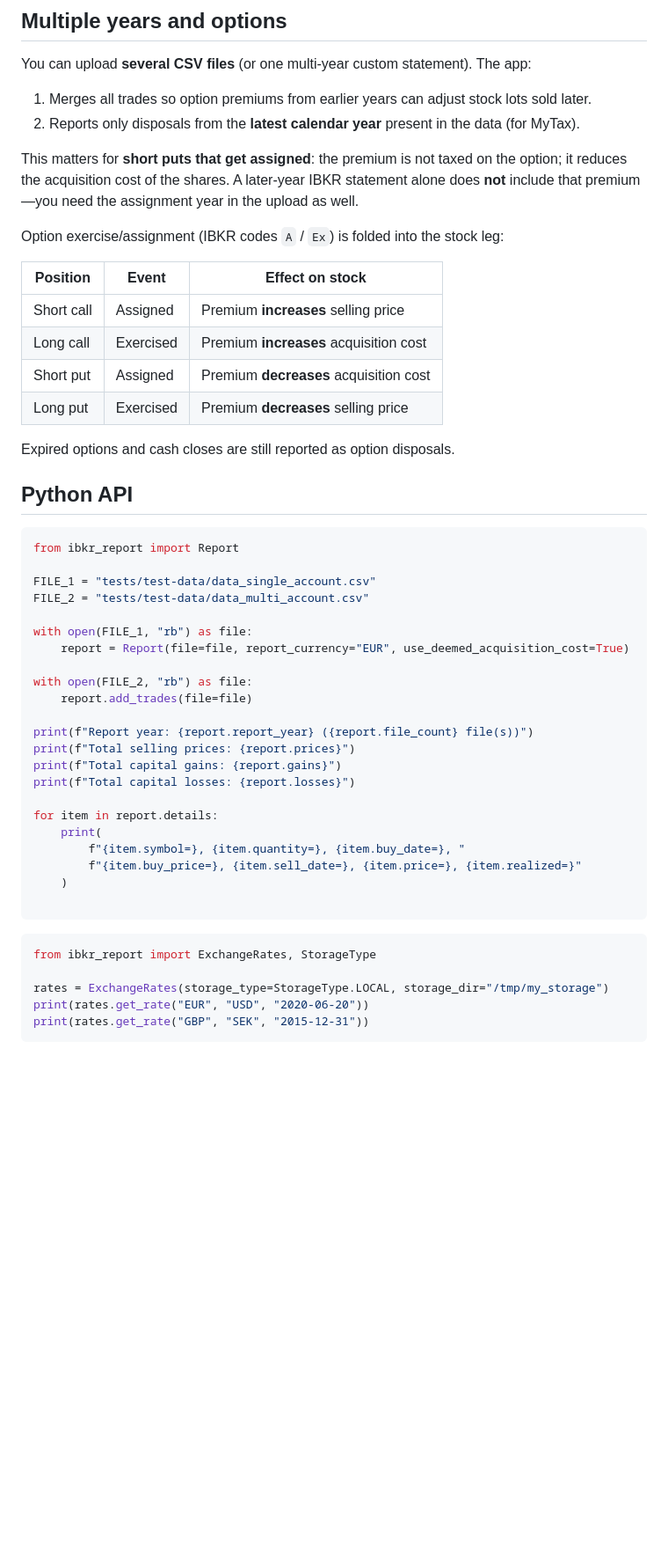
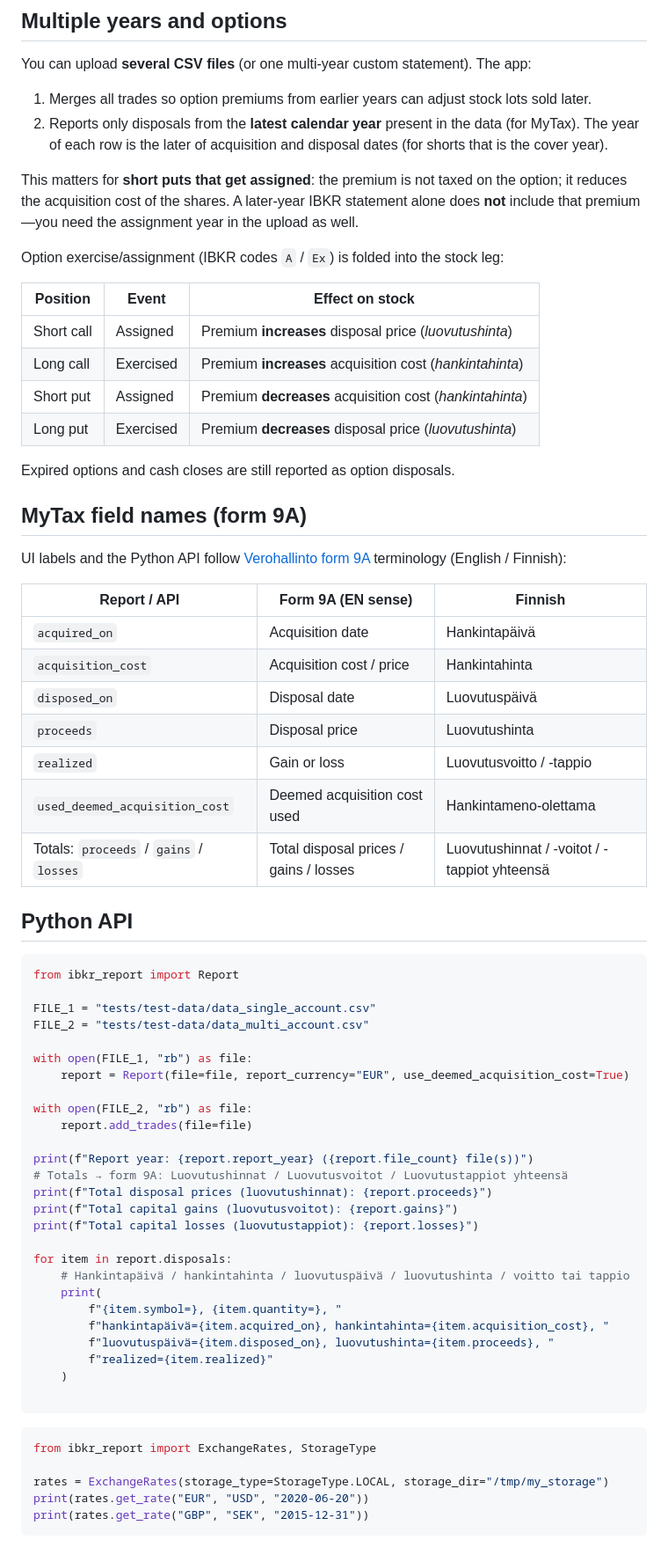
Before and after one commit to oittaa/ibkr-report-parser, a Markdown page: README.md, the part around the change printed below. Shown: that part at 88% size. Rendered like a GitHub page; blank space fills up the shorter version.

````diff
--- a/README.md
+++ b/README.md
@@ -67,7 +67,7 @@ docker run --rm -d -p 8080:8080 --name ibkr-report-parser ibkr-report-parser
 You can upload **several CSV files** (or one multi-year custom statement). The app:
 
 1. Merges all trades so option premiums from earlier years can adjust stock lots sold later.
-2. Reports only disposals from the **latest calendar year** present in the data (for MyTax).
+2. Reports only disposals from the **latest calendar year** present in the data (for MyTax). The year of each row is the later of acquisition and disposal dates (for shorts that is the cover year).
 
 This matters for **short puts that get assigned**: the premium is not taxed on the option; it reduces the acquisition cost of the shares. A later-year IBKR statement alone does **not** include that premium—you need the assignment year in the upload as well.
 
@@ -75,12 +75,26 @@ Option exercise/assignment (IBKR codes `A` / `Ex`) is folded into the stock leg:
 
 | Position | Event | Effect on stock |
 |----------|--------|-----------------|
-| Short call | Assigned | Premium **increases** selling price |
-| Long call | Exercised | Premium **increases** acquisition cost |
-| Short put | Assigned | Premium **decreases** acquisition cost |
-| Long put | Exercised | Premium **decreases** selling price |
+| Short call | Assigned | Premium **increases** disposal price (*luovutushinta*) |
+| Long call | Exercised | Premium **increases** acquisition cost (*hankintahinta*) |
+| Short put | Assigned | Premium **decreases** acquisition cost (*hankintahinta*) |
+| Long put | Exercised | Premium **decreases** disposal price (*luovutushinta*) |
 
 Expired options and cash closes are still reported as option disposals.
+
+## MyTax field names (form 9A)
+
+UI labels and the Python API follow [Verohallinto form 9A][form 9a] terminology (English / Finnish):
+
+| Report / API | Form 9A (EN sense) | Finnish |
+|--------------|--------------------|---------|
+| `acquired_on` | Acquisition date | Hankintapäivä |
+| `acquisition_cost` | Acquisition cost / price | Hankintahinta |
+| `disposed_on` | Disposal date | Luovutuspäivä |
+| `proceeds` | Disposal price | Luovutushinta |
+| `realized` | Gain or loss | Luovutusvoitto / -tappio |
+| `used_deemed_acquisition_cost` | Deemed acquisition cost used | Hankintameno-olettama |
+| Totals: `proceeds` / `gains` / `losses` | Total disposal prices / gains / losses | Luovutushinnat / -voitot / -tappiot yhteensä |
 
 ## Python API
 
@@ -97,14 +111,18 @@ with open(FILE_2, "rb") as file:
     report.add_trades(file=file)
 
 print(f"Report year: {report.report_year} ({report.file_count} file(s))")
-print(f"Total selling prices: {report.prices}")
-print(f"Total capital gains: {report.gains}")
-print(f"Total capital losses: {report.losses}")
+# Totals → form 9A: Luovutushinnat / Luovutusvoitot / Luovutustappiot yhteensä
+print(f"Total disposal prices (luovutushinnat): {report.proceeds}")
+print(f"Total capital gains (luovutusvoitot): {report.gains}")
+print(f"Total capital losses (luovutustappiot): {report.losses}")
 
-for item in report.details:
+for item in report.disposals:
+    # Hankintapäivä / hankintahinta / luovutuspäivä / luovutushinta / voitto tai tappio
     print(
-        f"{item.symbol=}, {item.quantity=}, {item.buy_date=}, "
-        f"{item.buy_price=}, {item.sell_date=}, {item.price=}, {item.realized=}"
+        f"{item.symbol=}, {item.quantity=}, "
+        f"hankintapäivä={item.acquired_on}, hankintahinta={item.acquisition_cost}, "
+        f"luovutuspäivä={item.disposed_on}, luovutushinta={item.proceeds}, "
+        f"realized={item.realized}"
     )
 
 ```
````
Also changed, not shown: other parts of README.md (+1 -0 lines), docs/example.png, 15 other files.
